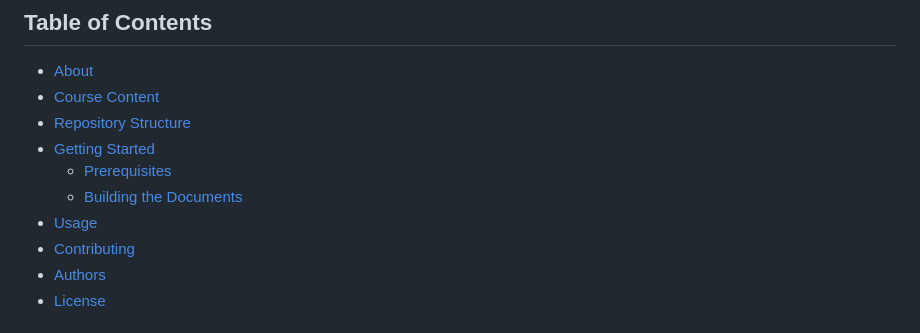
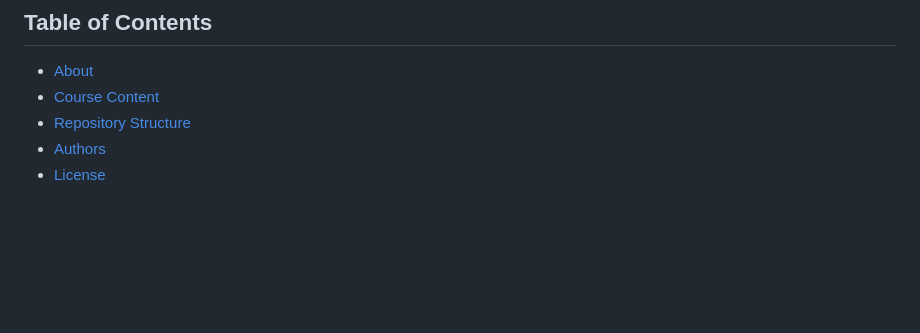
Before and after one commit to 3wen/intro-r, a Markdown page: README.md, the part around the change. Drawn GitHub-style; blank space fills up the shorter version.

Commit message:
update toc readme

```diff
--- a/README.md
+++ b/README.md
@@ -11,11 +11,6 @@ Course materials (lecture notes, tutorials, and hints) for the **Introduction to
 - [About](#about)
 - [Course Content](#course-content)
 - [Repository Structure](#repository-structure)
-- [Getting Started](#getting-started)
-  - [Prerequisites](#prerequisites)
-  - [Building the Documents](#building-the-documents)
-- [Usage](#usage)
-- [Contributing](#contributing)
 - [Authors](#authors)
 - [License](#license)
 
```
